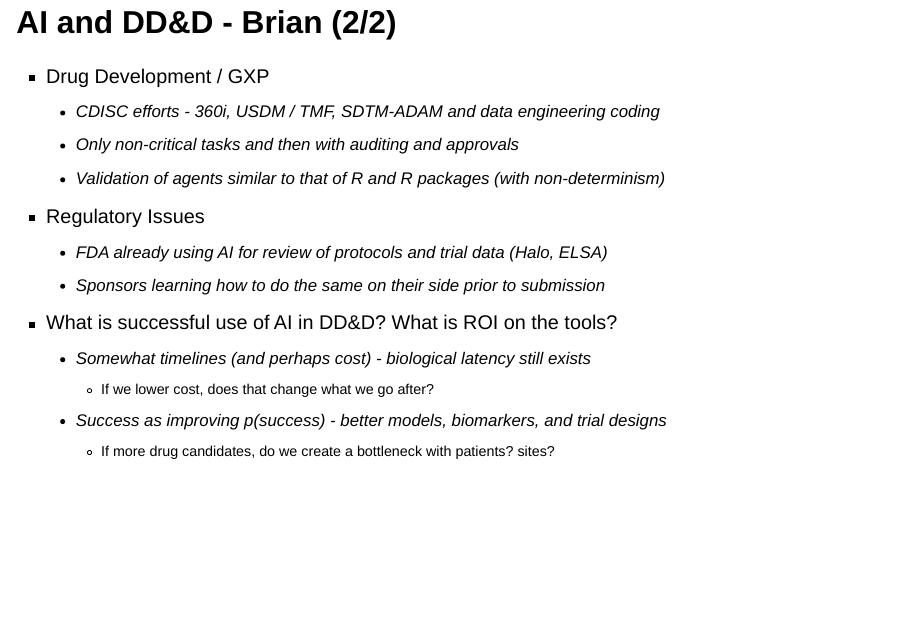
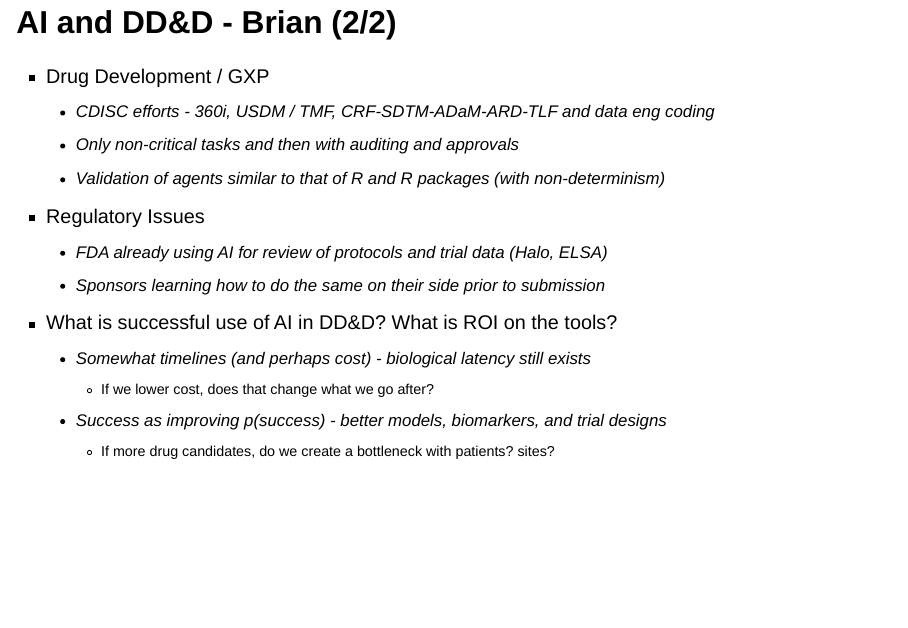
Before and after one commit to brianrepko/ai-drug-discovery-development, a Quarto document (presentation.qmd): page 10 of 17. Rendered offline with R 4.5, knitr and Pandoc in place of Quarto, with nearby package versions; drawn as Slidy slides in place of the format the file asks for.

Commit message:
another update

```diff
--- a/presentation.qmd
+++ b/presentation.qmd
@@ -79,7 +79,7 @@ Director of Startup Engagement, Mayo Clinic
 ## AI and DD&D - Brian (2/2) {.smaller}
 
 * Drug Development / GXP
-  * CDISC efforts - [360i]{.rn-fragment rn-type=underline rn-color=red}, USDM / TMF, SDTM-ADAM and data engineering [coding]{.rn-fragment rn-type=underline rn-color=red}
+  * CDISC efforts - [360i]{.rn-fragment rn-type=underline rn-color=red}, USDM / TMF, CRF-SDTM-ADaM-ARD-TLF and data eng [coding]{.rn-fragment rn-type=underline rn-color=red}
   * Only [non-critical tasks]{.rn-fragment rn-type=underline rn-color=red} and then with auditing and approvals
   * Validation of agents similar to that of R and R packages (with non-determinism)
 
```
